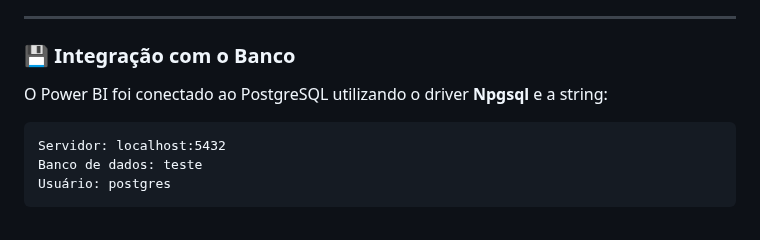
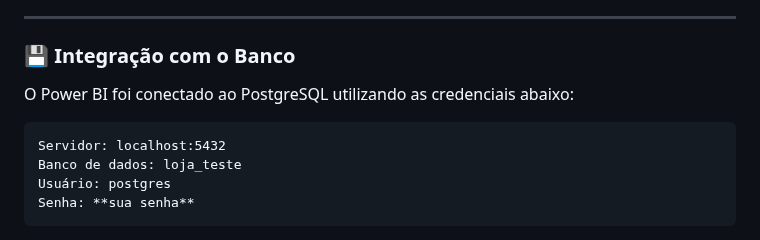
Before and after one commit to clioon/bd-lojaeletronicos, a Markdown page: Dashboard/README.md, the part around one of its changes. Drawn GitHub-style.

````diff
--- a/Dashboard/README.md
+++ b/Dashboard/README.md
@@ -85,9 +85,10 @@ Com ele, é possível identificar oportunidades de melhoria, otimizar promoçõe
 ---
 
 ### 💾 Integração com o Banco
-O Power BI foi conectado ao PostgreSQL utilizando o driver **Npgsql** e a string:
+O Power BI foi conectado ao PostgreSQL utilizando as credenciais abaixo:
 ```
 Servidor: localhost:5432
-Banco de dados: teste
+Banco de dados: loja_teste
 Usuário: postgres
+Senha: **sua senha**
 ```
````
Also changed, not shown: other parts of Dashboard/README.md (+2 -0 lines).
